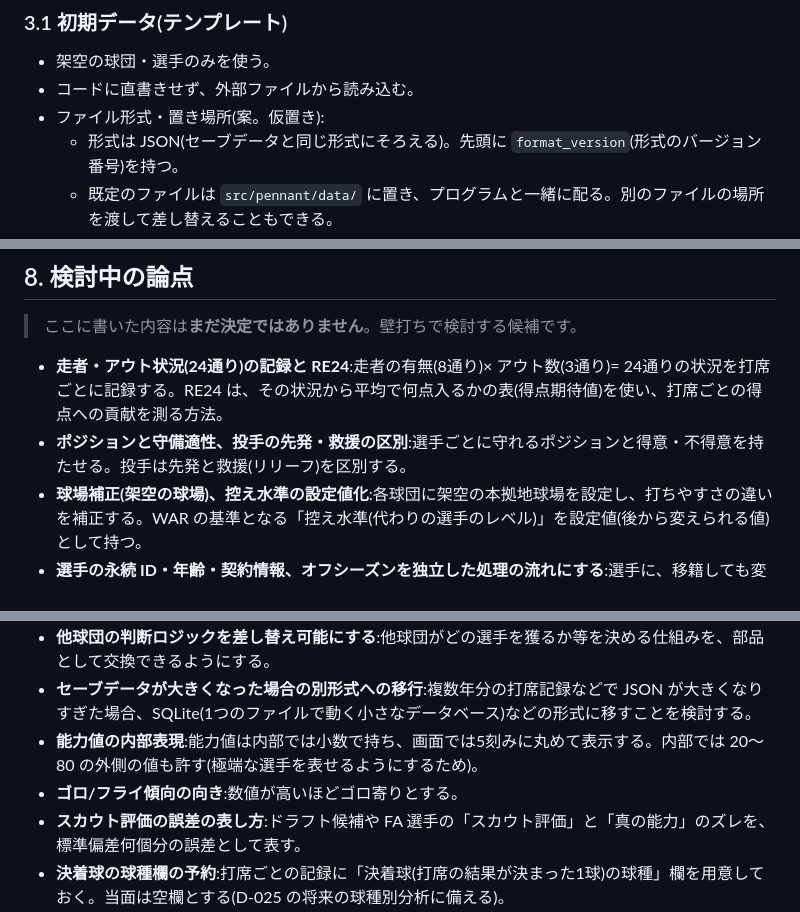
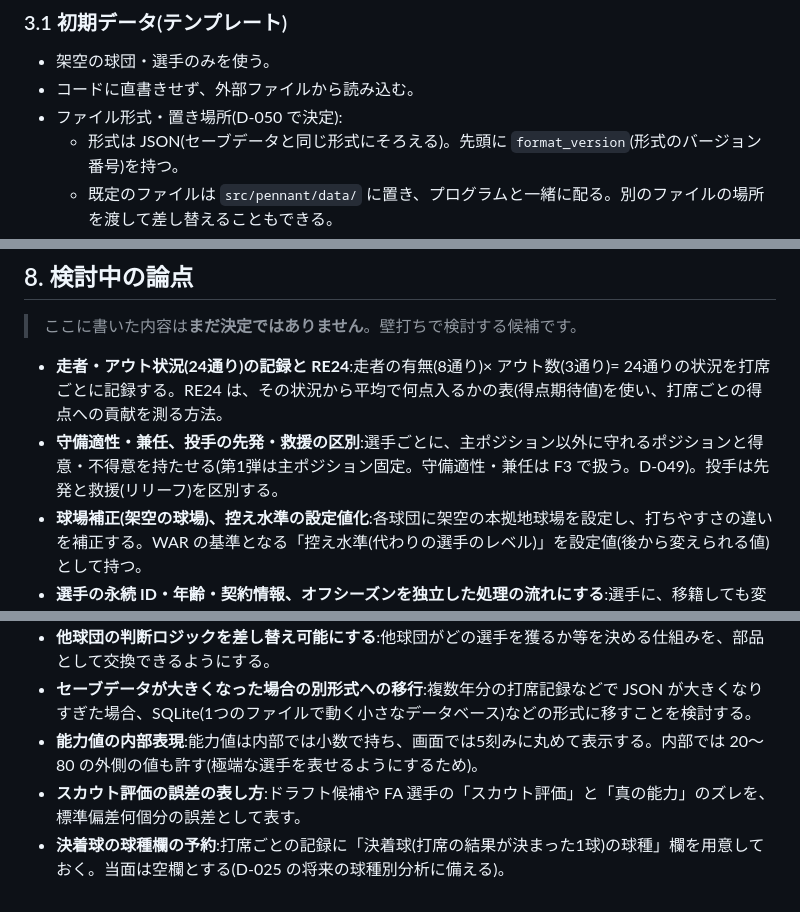
Before and after one commit to yuusukekokubu-a11y/npb-pennant-simulator, a Markdown page: docs/DESIGN.md, 3 parts joined by grey strips. Rendered like a GitHub page.

```diff
--- a/docs/DESIGN.md
+++ b/docs/DESIGN.md
@@ -44,7 +44,7 @@ scripts/inspect_league.py  分布を表で出す確認用スクリプト(操作
 ### 3.1 初期データ(テンプレート)
 - 架空の球団・選手のみを使う。
 - コードに直書きせず、外部ファイルから読み込む。
-- ファイル形式・置き場所(案。仮置き):
+- ファイル形式・置き場所(D-050 で決定):
   - 形式は JSON(セーブデータと同じ形式にそろえる)。先頭に `format_version`(形式のバージョン番号)を持つ。
   - 既定のファイルは `src/pennant/data/` に置き、プログラムと一緒に配る。別のファイルの場所を渡して差し替えることもできる。
   - 読み込むときに検証し、値の欠け・範囲外・割合の合計の不一致・型の補正の釣り合いの崩れなどを、場所と理由つきでまとめて知らせる。
@@ -85,14 +85,13 @@ scripts/inspect_league.py  分布を表で出す確認用スクリプト(操作
 > ここに書いた内容は**まだ決定ではありません**。壁打ちで検討する候補です。
 
 - **走者・アウト状況(24通り)の記録と RE24**:走者の有無(8通り)× アウト数(3通り)= 24通りの状況を打席ごとに記録する。RE24 は、その状況から平均で何点入るかの表(得点期待値)を使い、打席ごとの得点への貢献を測る方法。
-- **ポジションと守備適性、投手の先発・救援の区別**:選手ごとに守れるポジションと得意・不得意を持たせる。投手は先発と救援(リリーフ)を区別する。
+- **守備適性・兼任、投手の先発・救援の区別**:選手ごとに、主ポジション以外に守れるポジションと得意・不得意を持たせる(第1弾は主ポジション固定。守備適性・兼任は F3 で扱う。D-049)。投手は先発と救援(リリーフ)を区別する。
 - **球場補正(架空の球場)、控え水準の設定値化**:各球団に架空の本拠地球場を設定し、打ちやすさの違いを補正する。WAR の基準となる「控え水準(代わりの選手のレベル)」を設定値(後から変えられる値)として持つ。
 - **選手の永続 ID・年齢・契約情報、オフシーズンを独立した処理の流れにする**:選手に、移籍しても変わらない番号(永続 ID)を付ける。年齢と契約情報を持たせる。オフシーズン(シーズン後の期間)の処理を、試合のシミュレーションとは別の処理の流れとして作る。
 - **ドラフト候補や FA 選手の「スカウト評価」と「真の能力」のズレ**:プレイヤーに見えるのはスカウトの評価(見積もり)で、本当の能力とは誤差がある、という仕組み。
 - **他球団の判断ロジックを差し替え可能にする**:他球団がどの選手を獲るか等を決める仕組みを、部品として交換できるようにする。
 - **セーブデータが大きくなった場合の別形式への移行**:複数年分の打席記録などで JSON が大きくなりすぎた場合、SQLite(1つのファイルで動く小さなデータベース)などの形式に移すことを検討する。
 - **能力値の内部表現**:能力値は内部では小数で持ち、画面では5刻みに丸めて表示する。内部では 20〜80 の外側の値も許す(極端な選手を表せるようにするため)。
-- **ゴロ/フライ傾向の向き**:数値が高いほどゴロ寄りとする。
 - **スカウト評価の誤差の表し方**:ドラフト候補や FA 選手の「スカウト評価」と「真の能力」のズレを、標準偏差何個分の誤差として表す。
 - **決着球の球種欄の予約**:打席ごとの記録に「決着球(打席の結果が決まった1球)の球種」欄を用意しておく。当面は空欄とする(D-025 の将来の球種別分析に備える)。
 - **投手能力の2層化への備え**:投手の能力を、後から「基礎能力 + 球種ごとの補正」の2層にできる形にしておく。
```
Also changed, not shown: other parts of docs/DESIGN.md (+0 -1 lines), docs/DECISIONS.md (+35 -0 lines), docs/SPEC.md (+10 -5 lines).
